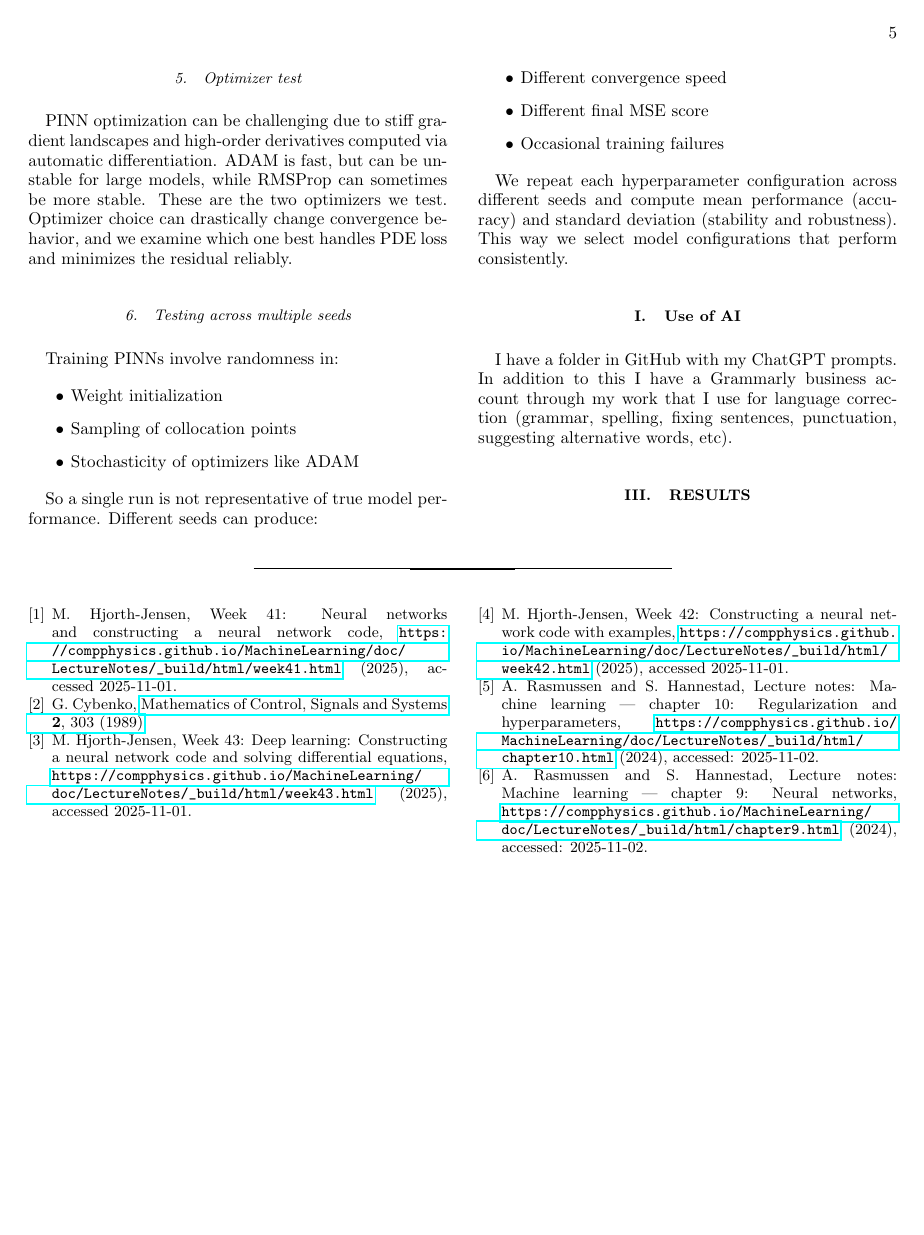
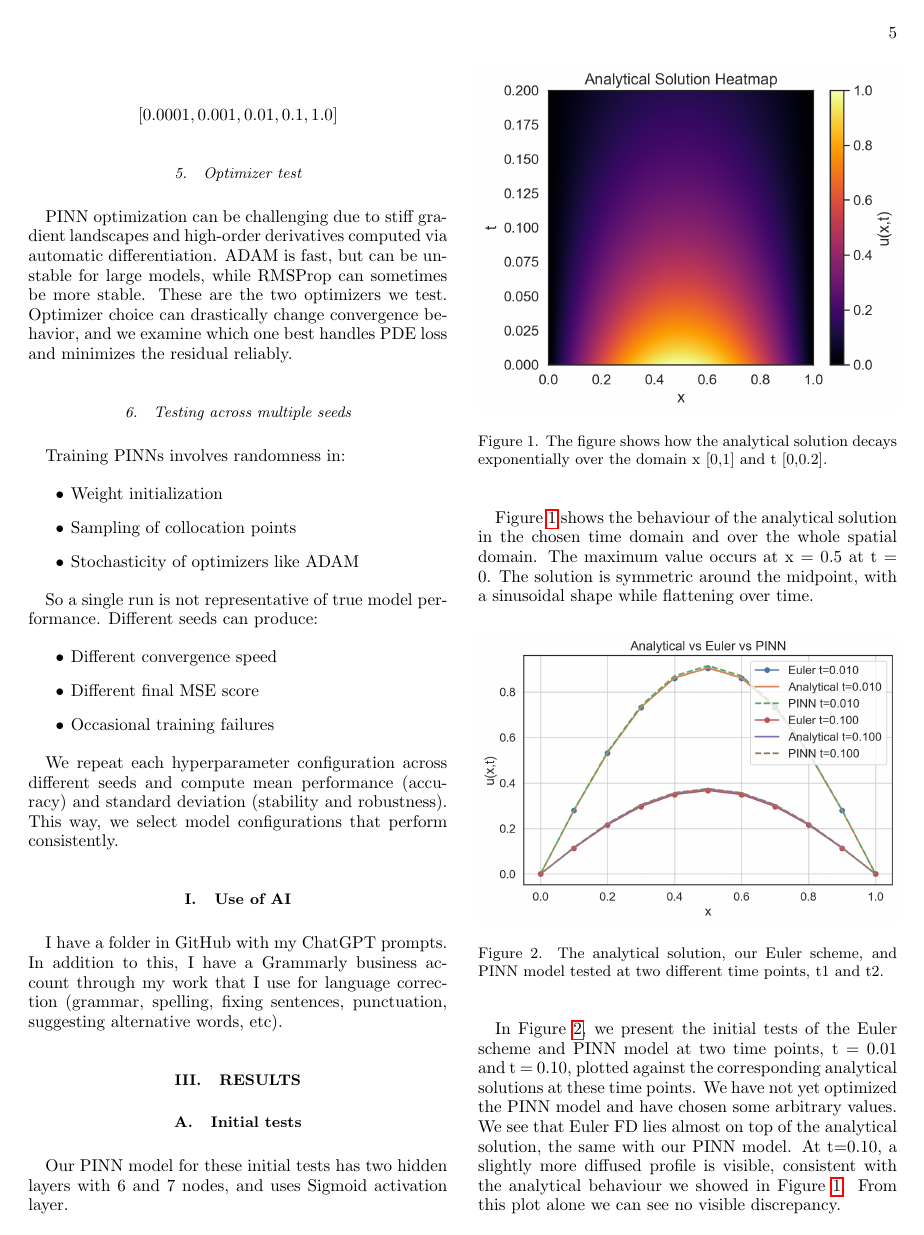
Before and after one commit to beateovl/FYS-STK4155-Project-3, a LaTeX paper (Report/Project 3.tex): page 5 of 5 before the commit and page 5 of 6 after it. Compiled offline with pdfLaTeX.

Commit message:
Updates from Overleaf

```diff
--- a/Report/Project 3.tex
+++ b/Report/Project 3.tex
@@ -400,7 +402,7 @@ PINN optimization can be challenging due to stiff gradient landscapes and high-o
 
 \subsubsection{Testing across multiple seeds}
 
-Training PINNs involve randomness in:
+Training PINNs involves randomness in:
 
 \begin{itemize}
     \item Weight initialization
@@ -416,12 +418,32 @@ So a single run is not representative of true model performance. Different seeds
     \item Occasional training failures
 \end{itemize}
 
-We repeat each hyperparameter configuration across different seeds and compute mean performance (accuracy) and standard deviation (stability and robustness). This way we select model configurations that perform consistently.
+We repeat each hyperparameter configuration across different seeds and compute mean performance (accuracy) and standard deviation (stability and robustness). This way, we select model configurations that perform consistently.
 
 \subsection{Use of AI}
 
-I have a folder in GitHub with my ChatGPT prompts. In addition to this I have a Grammarly business account through my work that I use for language correction (grammar, spelling, fixing sentences, punctuation, suggesting alternative words, etc).
+I have a folder in GitHub with my ChatGPT prompts. In addition to this, I have a Grammarly business account through my work that I use for language correction (grammar, spelling, fixing sentences, punctuation, suggesting alternative words, etc).
 
 \section{Results}
 
+\subsection{Initial tests}
 
+Our PINN model for these initial tests has two hidden layers with 6 and 7 nodes, and uses Sigmoid activation layer.
+
+\begin{figure}[H]
+    \centering
+    \includegraphics[width=1\linewidth]{Figures/Initial tests/analytical_heatmap.png}
+    \caption{The figure shows how the analytical solution decays exponentially over the domain x [0,1] and t [0,0.2].}
+    \label{fig:analytical}
+\end{figure}
+
+Figure \ref{fig:analytical} shows the behaviour of the analytical solution in the chosen time domain and over the whole spatial domain. The maximum value occurs at x = 0.5 at t = 0. The solution is symmetric around the midpoint, with a sinusoidal shape while flattening over time.
+
+\begin{figure}[H]
+    \centering
+    \includegraphics[width=1\linewidth]{Figures/Initial tests/euler_vs_analytical_vs_PINN.png}
+    \caption{The analytical solution, our Euler scheme, and PINN model tested at two different time points, t1 and t2.}
+    \label{fig:initial_test}
+\end{figure}
+
+In Figure \ref{fig:initial_test}, we present the initial tests of the Euler scheme and PINN model at two time points, t = 0.01 and t = 0.10, plotted against the corresponding analytical solutions at these time points. We have not yet optimized the PINN model and have chosen some arbitrary values. We see that Euler FD lies almost on top of the analytical solution, the same with our PINN model. At t=0.10, a slightly more diffused profile is visible, consistent with the analytical behaviour we showed in Figure \ref{fig:analytical}. From this plot alone we can see no visible discrepancy.
```
Also changed, not shown: Report/Project 3.tex (18 more changed lines).
